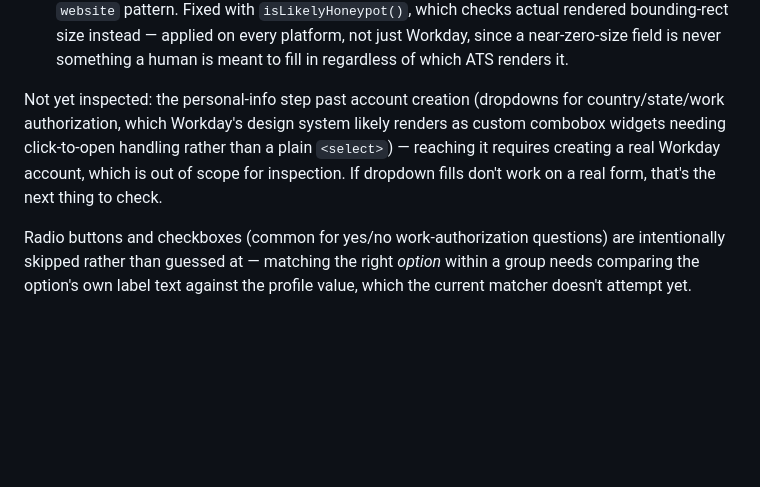
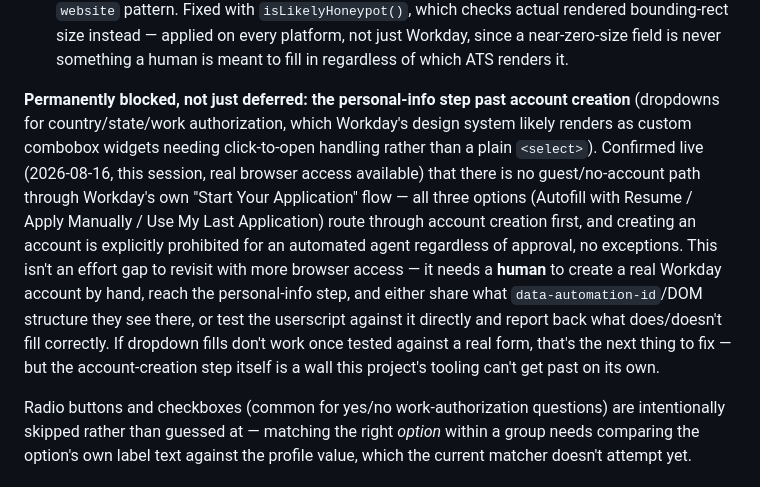
Before and after one commit to asuramaya/lilguy, a Markdown page: autofill/README.md, the part around the change. Drawn GitHub-style; blank space fills up the shorter version.

Commit message:
Document Workday personal-info step as permanently blocked, not deferred
Confirmed live this session (real browser access available): Workday's
own 'Start Your Application' flow has no guest/no-account path -- every
option routes through account creation first, and creating an account is
explicitly prohibited for this agent regardless of approval. This needs
a human to create a real account and either share the DOM/automation-id
structure or test the userscript directly -- not something more browser
access or effort resolves on its own.

```diff
--- a/autofill/README.md
+++ b/autofill/README.md
@@ -76,12 +76,23 @@ and inspected its actual DOM. Two things confirmed live, not assumed:
    near-zero-size field is never something a human is meant to fill in
    regardless of which ATS renders it.
 
-Not yet inspected: the personal-info step past account creation (dropdowns
-for country/state/work authorization, which Workday's design system likely
-renders as custom combobox widgets needing click-to-open handling rather
-than a plain `<select>`) — reaching it requires creating a real Workday
-account, which is out of scope for inspection. If dropdown fills don't
-work on a real form, that's the next thing to check.
+**Permanently blocked, not just deferred: the personal-info step past
+account creation** (dropdowns for country/state/work authorization, which
+Workday's design system likely renders as custom combobox widgets needing
+click-to-open handling rather than a plain `<select>`). Confirmed live
+(2026-08-16, this session, real browser access available) that there is
+no guest/no-account path through Workday's own "Start Your Application"
+flow — all three options (Autofill with Resume / Apply Manually / Use My
+Last Application) route through account creation first, and creating an
+account is explicitly prohibited for an automated agent regardless of
+approval, no exceptions. This isn't an effort gap to revisit with more
+browser access — it needs a **human** to create a real Workday account by
+hand, reach the personal-info step, and either share what
+`data-automation-id`/DOM structure they see there, or test the userscript
+against it directly and report back what does/doesn't fill correctly. If
+dropdown fills don't work once tested against a real form, that's the
+next thing to fix — but the account-creation step itself is a wall this
+project's tooling can't get past on its own.
 
 Radio buttons and checkboxes (common for yes/no work-authorization
 questions) are intentionally skipped rather than guessed at — matching the
```
